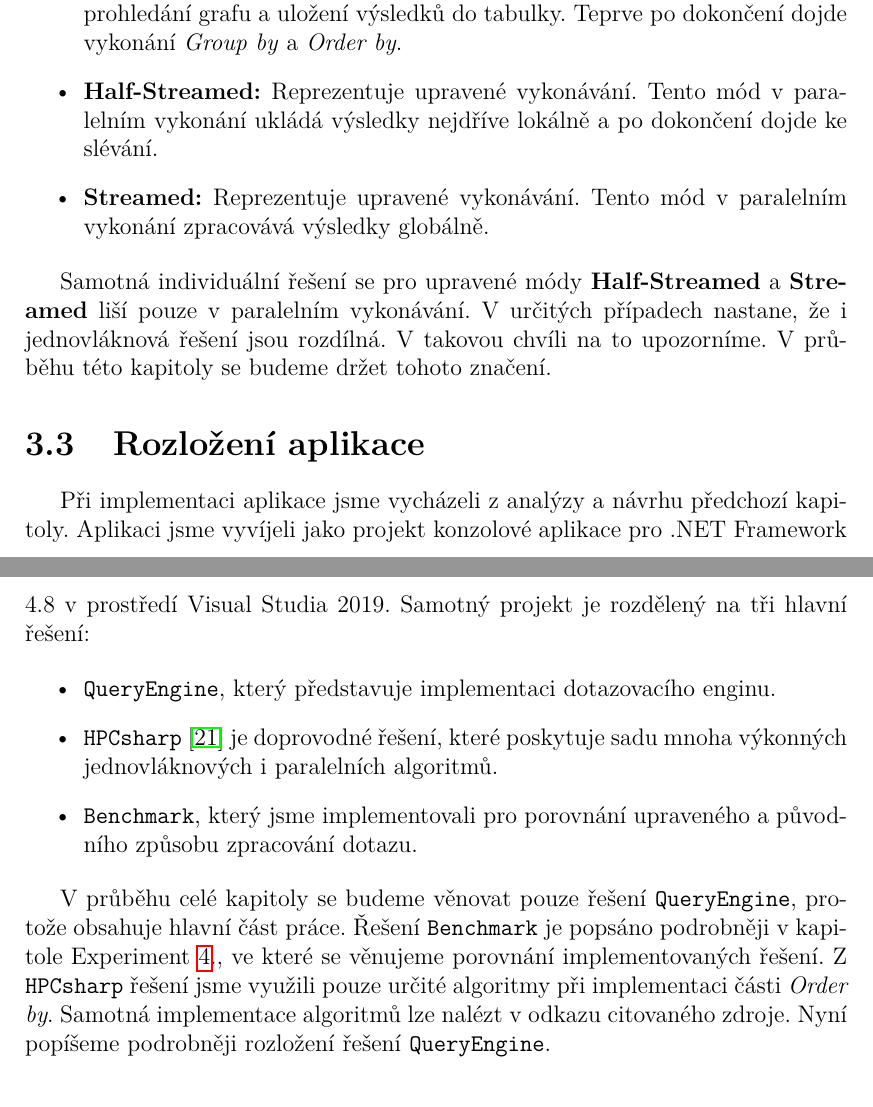
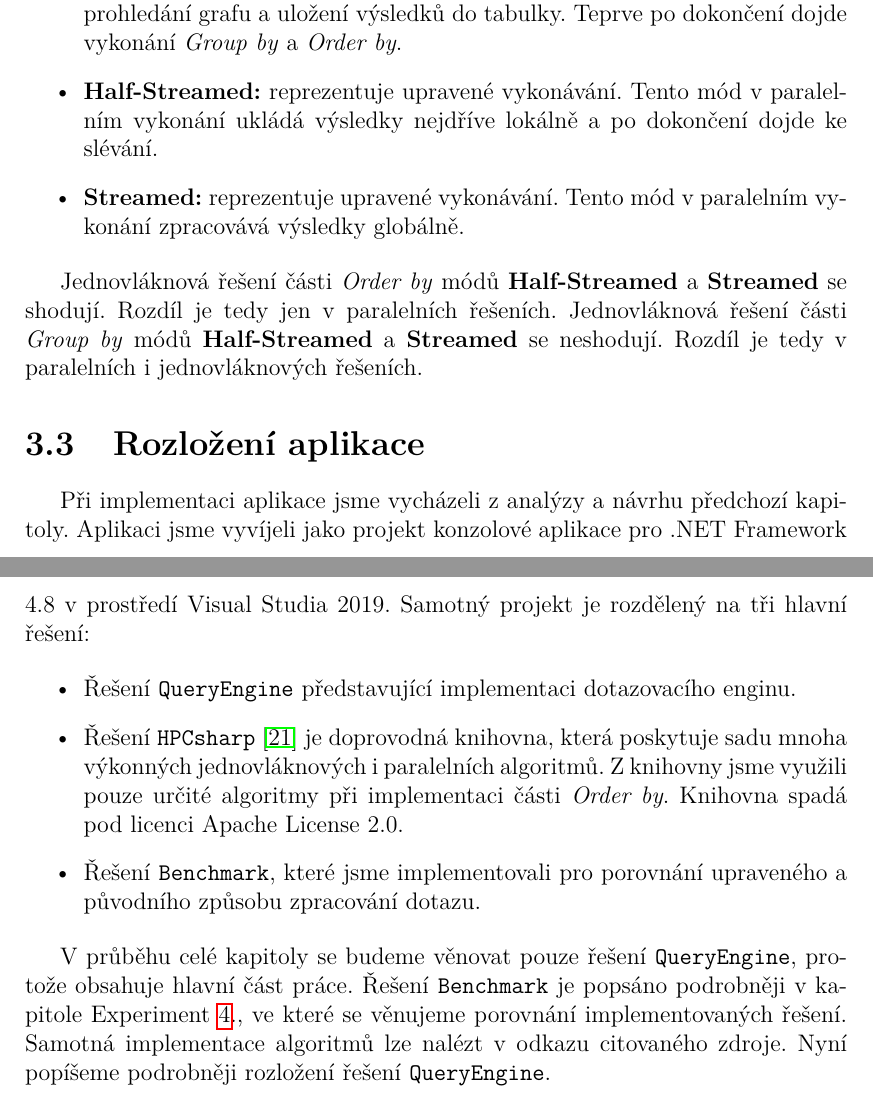
Before and after one commit to goramartin/BcThesisText, a LaTeX thesis (cs/prace.tex, which reads cs/kap03.tex): two parts of pages 57 and 58 of 130 before the commit and two parts of pages 57 and 58 of 129 after it, joined at a grey line, cut so that both start at the same text. Compiled offline with pdfLaTeX.

Commit message:
priloh dle poznamek vedouciho

```diff
--- a/cs/kap03.tex
+++ b/cs/kap03.tex
@@ -29,18 +29,17 @@ Jsou to módy:
 V prvním kroku dojde k prohledání grafu a uložení výsledků do tabulky.
 Teprve po dokončení dojde vykonání \textit{Group by} a \textit{Order by}.
 
-\item \textbf{Half-Streamed:} Reprezentuje upravené vykonávání.
+\item \textbf{Half-Streamed:} reprezentuje upravené vykonávání.
 Tento mód v paralelním vykonání ukládá výsledky nejdříve lokálně a po dokončení dojde ke slévání.
 
-\item \textbf{Streamed:} Reprezentuje upravené vykonávání.
+\item \textbf{Streamed:} reprezentuje upravené vykonávání.
 Tento mód v paralelním vykonání zpracovává výsledky globálně.
 \end{itemize}
 
-Samotná individuální řešení se pro upravené módy \textbf{Half-Streamed} a \textbf{Streamed} liší pouze v paralelním vykonávání.
-V určitých případech nastane, že i jednovláknová řešení jsou rozdílná.
-V takovou chvíli na to upozorníme.
-V průběhu této kapitoly se budeme držet tohoto značení.
-
+Jednovláknová řešení části \textit{Order by} módů \textbf{Half-Streamed} a \textbf{Streamed} se shodují.
+Rozdíl je tedy jen v paralelních řešeních.
+Jednovláknová řešení části \textit{Group by} módů \textbf{Half-Streamed} a \textbf{Streamed} se neshodují.
+Rozdíl je tedy v paralelních i jednovláknových řešeních.
 
 \section{Rozložení aplikace}
 
@@ -50,15 +49,16 @@ Samotný projekt je rozdělený na tři hlavní řešení:
 
 \begin{itemize}
 
-\item \texttt{QueryEngine}, který představuje implementaci dotazovacího enginu.
-\item \texttt{HPCsharp} \citep{hpcsharp} je doprovodné řešení, které poskytuje sadu mnoha výkonných jednovláknových i paralelních algoritmů.
-\item \texttt{Benchmark}, který jsme implementovali pro porovnání upraveného a původního způsobu zpracování dotazu.
+\item Řešení \texttt{QueryEngine} představující implementaci dotazovacího enginu.
+\item Řešení \texttt{HPCsharp} \citep{hpcsharp} je doprovodná knihovna, která poskytuje sadu mnoha výkonných jednovláknových i paralelních algoritmů.
+Z knihovny jsme využili pouze určité algoritmy při implementaci části \textit{Order by}.
+Knihovna spadá pod licenci Apache License 2.0.
+\item Řešení \texttt{Benchmark}, které jsme implementovali pro porovnání upraveného a původního způsobu zpracování dotazu.
 
 \end{itemize}
 
 V průběhu celé kapitoly se budeme věnovat pouze řešení \texttt{QueryEngine}, protože obsahuje hlavní část práce.
 Řešení \texttt{Benchmark} je popsáno podrobněji v kapitole Experiment \ref{expr}., ve které se věnujeme porovnání implementovaných řešení.
-Z \texttt{HPCsharp} řešení jsme využili pouze určité algoritmy při implementaci části \textit{Order by}.
 Samotná implementace algoritmů lze nalézt v odkazu citovaného zdroje.
 Nyní popíšeme podrobněji rozložení řešení \texttt{QueryEngine}.
 
```
Also changed, not shown: cs/prace.tex (+1 -1 lines), cs/prace.pdf, 5 other files.
